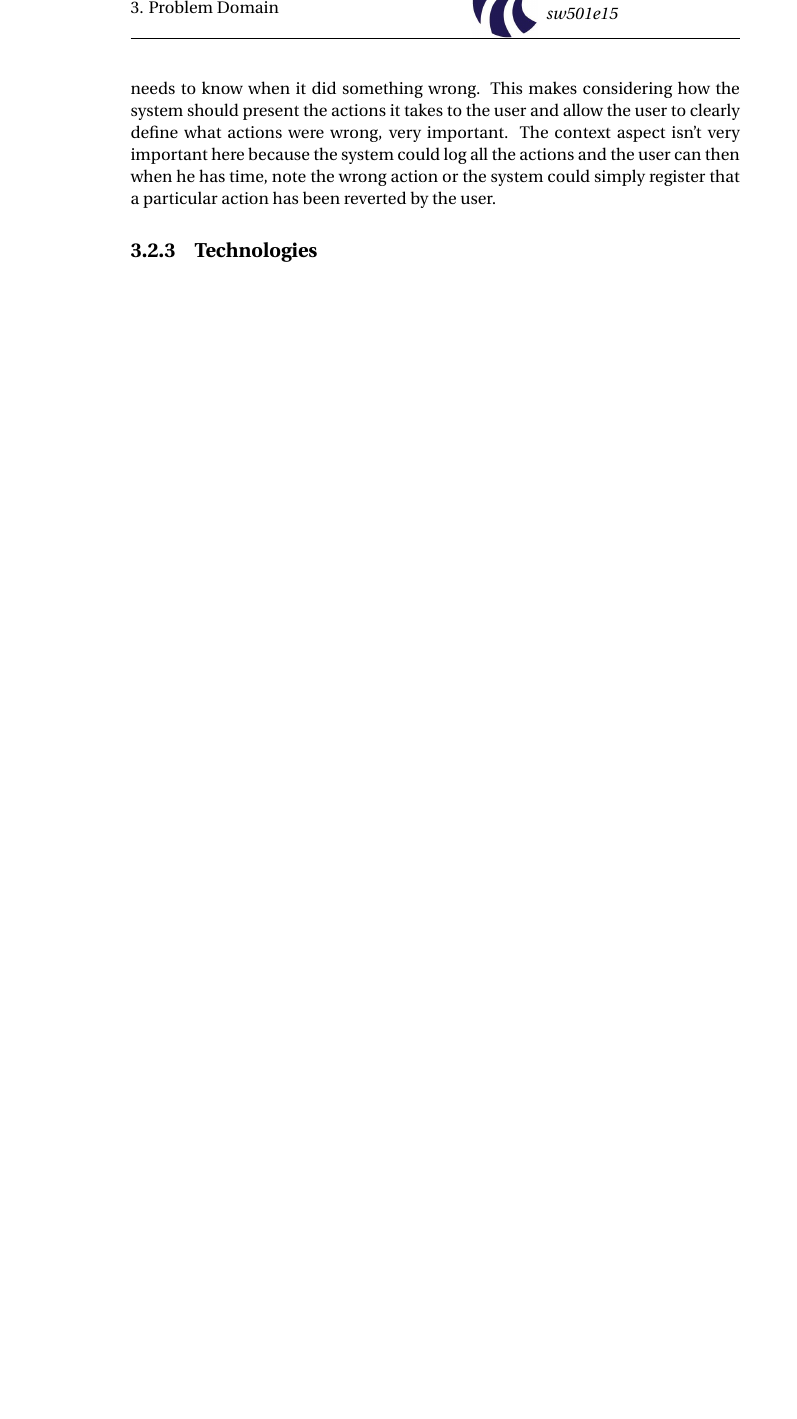
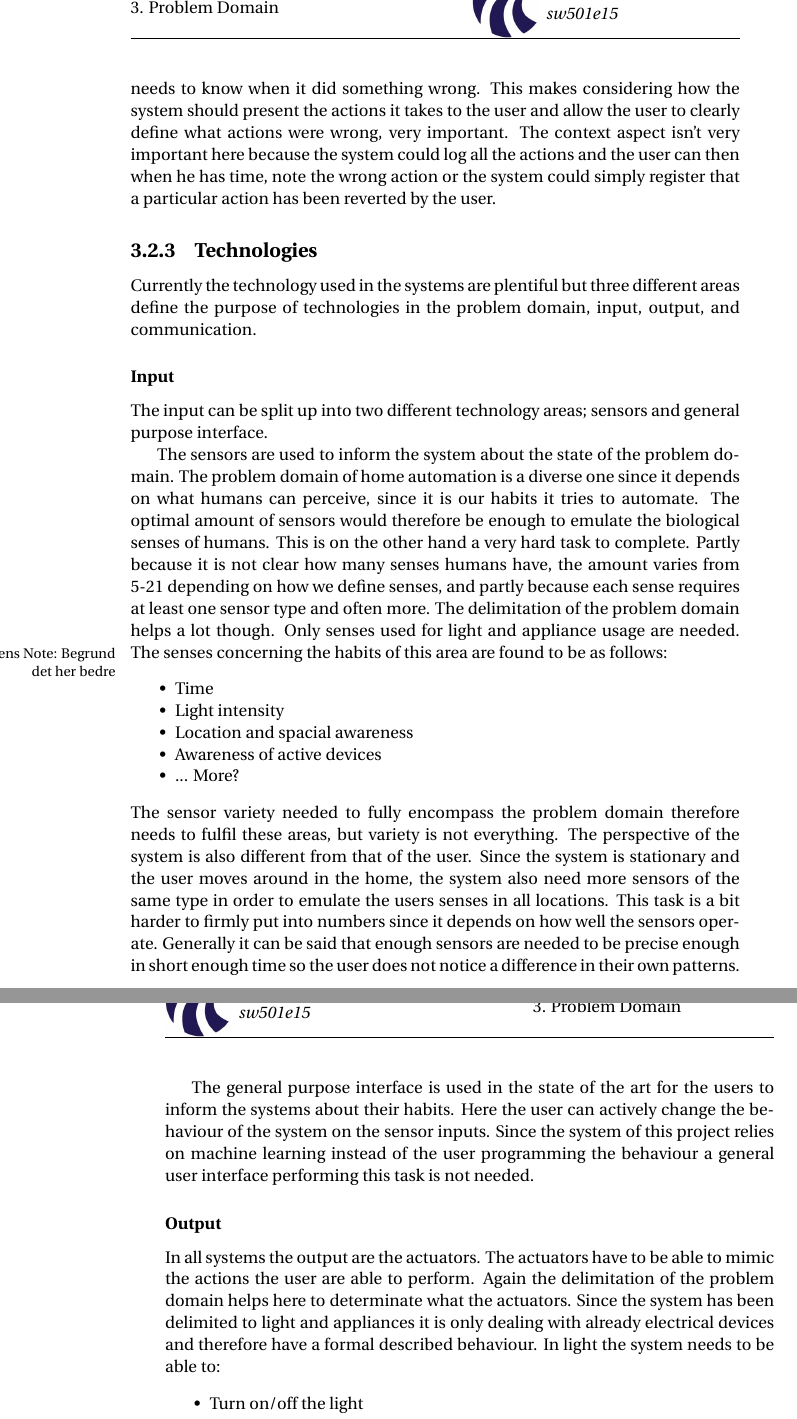
Before and after one commit to simonvandel/AHA, a LaTeX thesis (Report/master.tex, which reads Report/Analysis/PACT.tex): part of page 18 of 31 before the commit and two parts of pages 18 and 19 of 33 after it, the two joined at a grey line, cut so that both start at the same text, the shorter picture padded with empty space. Compiled offline with pdfLaTeX.

Commit message:
PACT technology section and Conclusion and Specification section

```diff
--- a/Report/Analysis/PACT.tex
+++ b/Report/Analysis/PACT.tex
@@ -45,3 +45,24 @@ that a particular action has been reverted by the user.
 
 \subsection{Technologies}
 \label{sub:Technologies}
+Currently the technology used in the systems are plentiful but three different areas define the purpose of technologies in the problem domain, input, output, and communication.
+\subsubsection{Input}
+The input can be split up into two different technology areas; sensors and general purpose interface.
+
+The sensors are used to inform the system about the state of the problem domain. The problem domain of home automation is a diverse one since it depends on what humans can perceive, since it is our habits it tries to automate. The optimal amount of sensors would therefore be enough to emulate the biological senses of humans. This is on the other hand a very hard task to complete. Partly because it is not clear how many senses humans have, the amount varies from 5-21 depending on how we define senses, and partly because each sense requires at least one sensor type and often more. The delimitation of the problem domain helps a lot though. Only senses used for light and appliance usage are needed. The senses concerning the habits of this area are found to be as follows\jenote{Begrund det her bedre}:
+\begin{itemize}
+	\item Time
+	\item Light intensity
+	\item Location and spacial awareness
+	\item Awareness of active devices
+	\item ... More?
+\end{itemize}
+The sensor variety needed to fully encompass the problem domain therefore needs to fulfil these areas, but variety is not everything. The perspective of the system is also different from that of the user. Since the system is stationary and the user moves around in the home, the system also need more sensors of the same type in order to emulate the users senses in all locations. This task is a bit harder to firmly put into numbers since it depends on how well the sensors operate. Generally it can be said that enough sensors are needed to be precise enough in short enough time so the user does not notice a difference in their own patterns.
+
+The general purpose interface is used in the state of the art for the users to inform the systems about their habits. Here the user can actively change the behaviour of the system on the sensor inputs. Since the system of this project relies on machine learning instead of the user programming the behaviour a general user interface performing this task is not needed.
+
+\subsubsection{Output}
+In all systems the output are the actuators. The actuators have to be able to mimic the actions the user are able to perform. Again the delimitation of the problem domain helps here to determinate what the actuators. Since the system has been delimited to light and appliances it is only dealing with already electrical devices and therefore have a formal described behaviour. In light the system needs to be able to:
+\begin{itemize}
+	\item Turn on/off the light
+	\item Dim the light up/down if possible
```
Also changed, not shown: Report/Analysis/conclusionSpecification.tex (added, +1 -0 lines), Report/Analysis/PACT.tex (6 more changed lines), 1 other file.
